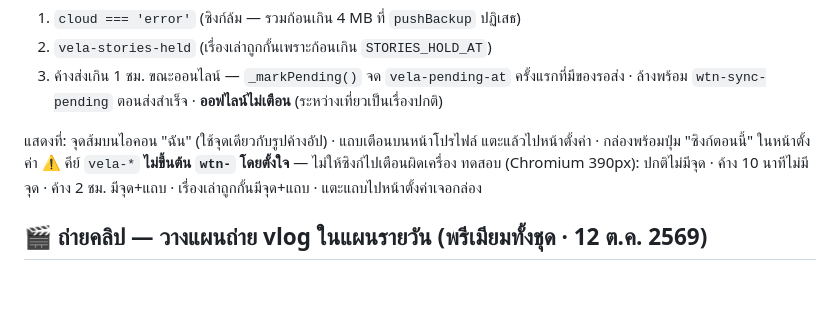
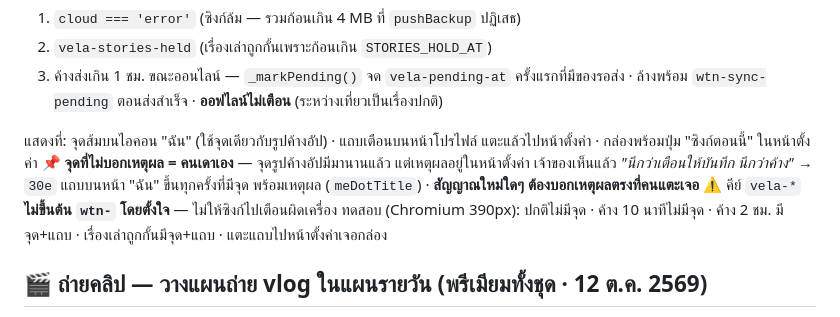
Before and after one commit to niimph-max/where-to-next, a Markdown page: CLAUDE.md, the part around the change. Rendered like a GitHub page; blank space fills up the shorter version.

Commit message:
CLAUDE.md: unexplained dot was misread as a reminder [skip ci]
Co-Authored-By: Claude Opus 5.5 <noreply@anthropic.com>
Claude-Session: https://claude.ai/code/session_014tkKX5YffbtqhG7RQmxJej

```diff
--- a/CLAUDE.md
+++ b/CLAUDE.md
@@ -1099,6 +1099,8 @@ A ดึงของ B กลับ = ตรงกัน · ซิงก์ซ
 3. ค้างส่งเกิน 1 ชม. ขณะออนไลน์ — `_markPending()` จด `vela-pending-at` ครั้งแรกที่มีของรอส่ง · ล้างพร้อม `wtn-sync-pending` ตอนส่งสำเร็จ · **ออฟไลน์ไม่เตือน** (ระหว่างเที่ยวเป็นเรื่องปกติ)
 
 แสดงที่: จุดส้มบนไอคอน "ฉัน" (ใช้จุดเดียวกับรูปค้างอัป) · แถบเตือนบนหน้าโปรไฟล์ แตะแล้วไปหน้าตั้งค่า · กล่องพร้อมปุ่ม "ซิงก์ตอนนี้" ในหน้าตั้งค่า
+📌 **จุดที่ไม่บอกเหตุผล = คนเดาเอง** — จุดรูปค้างอัปมีมานานแล้ว แต่เหตุผลอยู่ในหน้าตั้งค่า เจ้าของเห็นแล้ว *"นึกว่าเตือนให้บันทึก นึกว่าค้าง"*
+   → `30e` แถบบนหน้า "ฉัน" ขึ้นทุกครั้งที่มีจุด พร้อมเหตุผล (`meDotTitle`) · **สัญญาณใหม่ใดๆ ต้องบอกเหตุผลตรงที่คนแตะเจอ**
 ⚠ คีย์ `vela-*` **ไม่ขึ้นต้น `wtn-` โดยตั้งใจ** — ไม่ให้ซิงก์ไปเตือนผิดเครื่อง
 ทดสอบ (Chromium 390px): ปกติไม่มีจุด · ค้าง 10 นาทีไม่มีจุด · ค้าง 2 ชม. มีจุด+แถบ · เรื่องเล่าถูกกั้นมีจุด+แถบ · แตะแถบไปหน้าตั้งค่าเจอกล่อง
 
```
